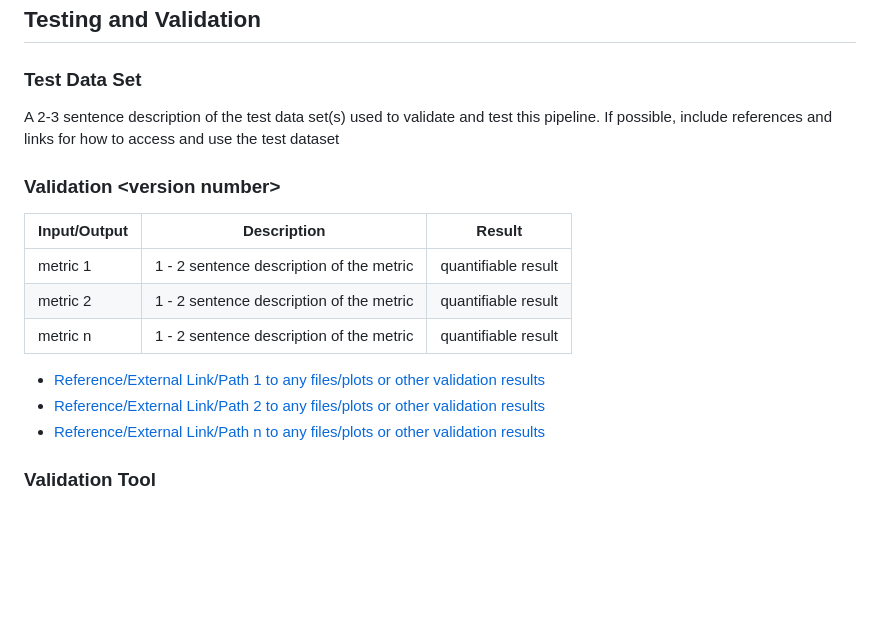
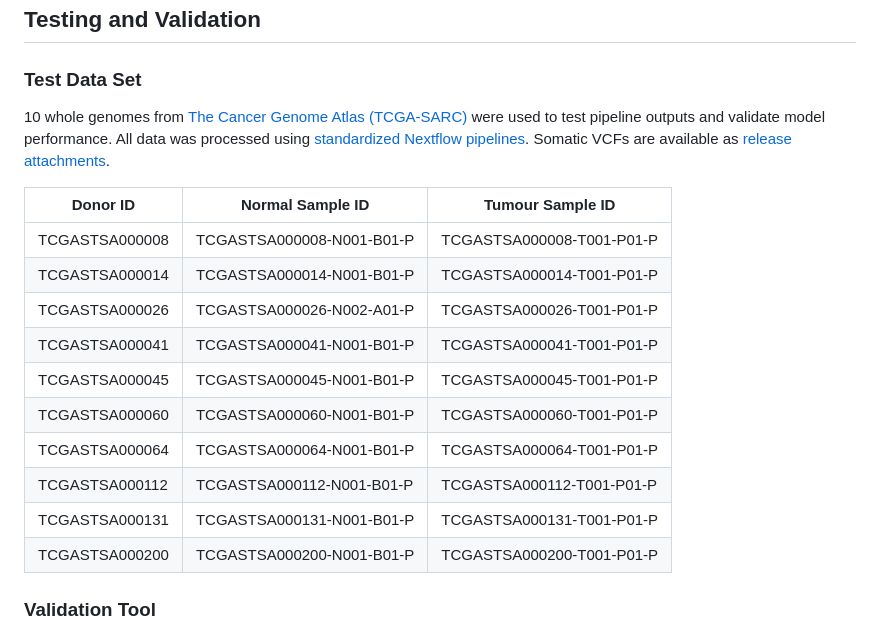
Before and after one commit to uclahs-cds/pipeline-StableLift, a Markdown page: README.md, the part around the change printed below. Rendered like a GitHub page; blank space fills up the shorter version.

Commit message:
Add test dataset to README.md

```diff
--- a/README.md
+++ b/README.md
@@ -149,19 +149,20 @@ The docker images in the following table are generally defined like `docker_imag
 
 ### Test Data Set
 
-A 2-3 sentence description of the test data set(s) used to validate and test this pipeline. If possible, include references and links for how to access and use the test dataset
+10 whole genomes from [The Cancer Genome Atlas (TCGA-SARC)](https://portal.gdc.cancer.gov/projects/TCGA-SARC) were used to test pipeline outputs and validate model performance. All data was processed using [standardized Nextflow pipelines](https://github.com/uclahs-cds/metapipeline-DNA). Somatic VCFs are available as [release attachments](https://github.com/uclahs-cds/pipeline-StableLift/releases).
 
-### Validation <version number\>
-
-| Input/Output | Description | Result |
-| ------------ | ------------------------ | ------------------------ |
-| metric 1 | 1 - 2 sentence description of the metric | quantifiable result |
-| metric 2 | 1 - 2 sentence description of the metric | quantifiable result |
-| metric n | 1 - 2 sentence description of the metric | quantifiable result |
-
-- [Reference/External Link/Path 1 to any files/plots or other validation results](<link>)
-- [Reference/External Link/Path 2 to any files/plots or other validation results](<link>)
-- [Reference/External Link/Path n to any files/plots or other validation results](<link>)
+| Donor ID       | Normal Sample ID          | Tumour Sample ID          |
+|----------------|---------------------------|---------------------------|
+| TCGASTSA000008 | TCGASTSA000008-N001-B01-P | TCGASTSA000008-T001-P01-P |
+| TCGASTSA000014 | TCGASTSA000014-N001-B01-P | TCGASTSA000014-T001-P01-P |
+| TCGASTSA000026 | TCGASTSA000026-N002-A01-P | TCGASTSA000026-T001-P01-P |
+| TCGASTSA000041 | TCGASTSA000041-N001-B01-P | TCGASTSA000041-T001-P01-P |
+| TCGASTSA000045 | TCGASTSA000045-N001-B01-P | TCGASTSA000045-T001-P01-P |
+| TCGASTSA000060 | TCGASTSA000060-N001-B01-P | TCGASTSA000060-T001-P01-P |
+| TCGASTSA000064 | TCGASTSA000064-N001-B01-P | TCGASTSA000064-T001-P01-P |
+| TCGASTSA000112 | TCGASTSA000112-N001-B01-P | TCGASTSA000112-T001-P01-P |
+| TCGASTSA000131 | TCGASTSA000131-N001-B01-P | TCGASTSA000131-T001-P01-P |
+| TCGASTSA000200 | TCGASTSA000200-N001-B01-P | TCGASTSA000200-T001-P01-P |
 
 ### Validation Tool
 
```
Also changed, not shown: other parts of README.md (+3 -3 lines).
